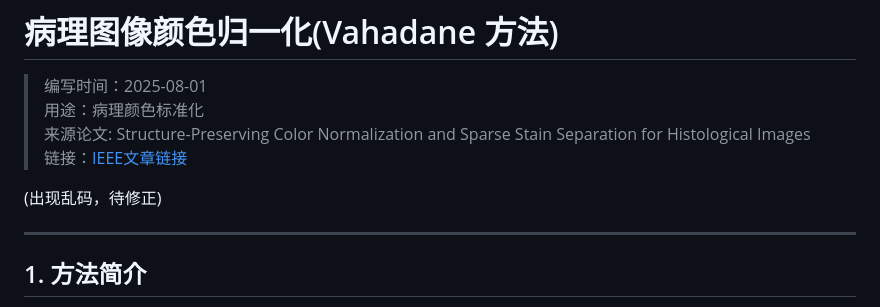
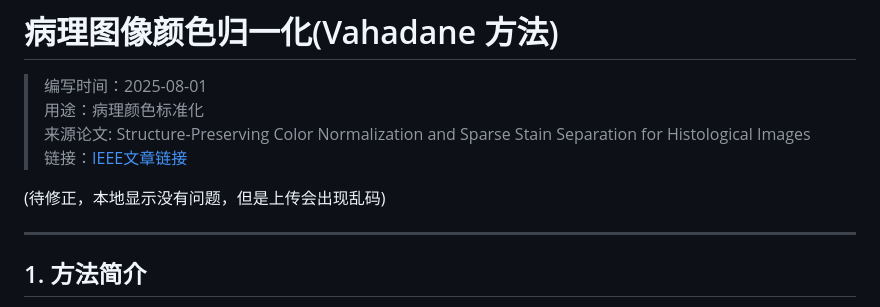
Before and after one commit to lkyqyy/tech-records_study, a Markdown page: 02_算法理解/Vahadane 染色归一化方法与数学推导.md, the part around the change. Drawn GitHub-style.

Commit message:
添加 Vahadane 染色归一化方法与数学推导文档

```diff
--- a/02_算法理解/Vahadane 染色归一化方法与数学推导.md
+++ b/02_算法理解/Vahadane 染色归一化方法与数学推导.md
@@ -6,7 +6,7 @@
 >Structure-Preserving Color Normalization and Sparse Stain Separation for Histological Images
 > 链接：[IEEE文章链接](https://ieeexplore.ieee.org/stamp/stamp.jsp?tp=&arnumber=7460968)
 
-(出现乱码，待修正)
+(待修正，本地显示没有问题，但是上传会出现乱码)
 
 ---
 
```
